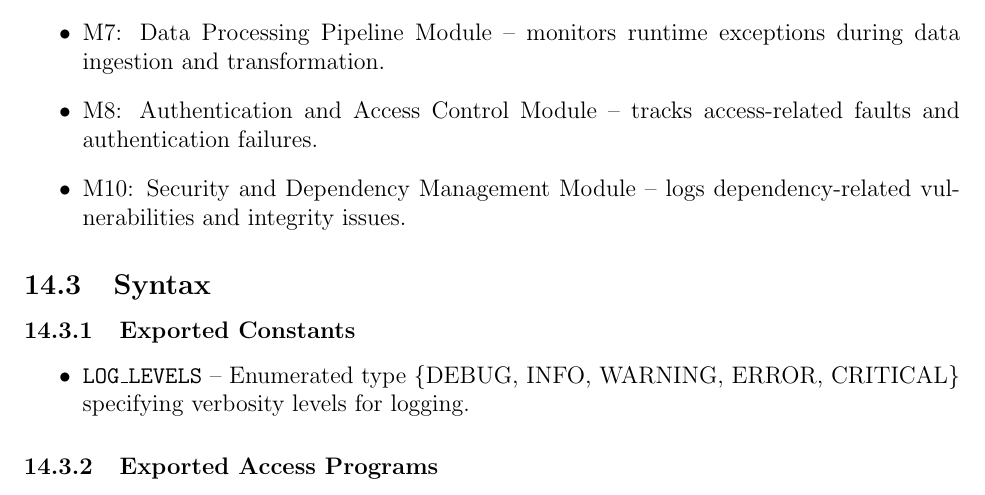
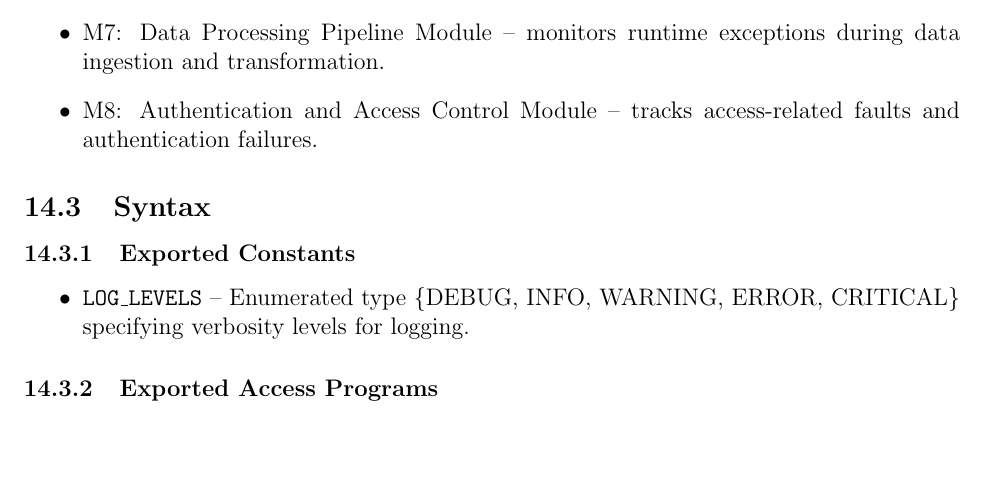
Before and after one commit to NathanPerry11/OCD-Rat-Infrastructure, a LaTeX document (docs/Design/SoftDetailedDes/MIS.tex): part of page 30 of 36, cut so that both start at the same text, the shorter picture padded with empty space. Compiled offline with pdfLaTeX.

Commit message:
removed old M10

```diff
--- a/docs/Design/SoftDetailedDes/MIS.tex
+++ b/docs/Design/SoftDetailedDes/MIS.tex
@@ -1085,7 +1085,6 @@ This module interfaces with:
     \item M4: API Layer Module – captures API-level errors and propagates responses to clients.
     \item M7: Data Processing Pipeline Module – monitors runtime exceptions during data ingestion and transformation.
     \item M8: Authentication and Access Control Module – tracks access-related faults and authentication failures.
-    \item M10: Security and Dependency Management Module – logs dependency-related vulnerabilities and integrity issues.
 \end{itemize}
 
 \subsection{Syntax}
```
